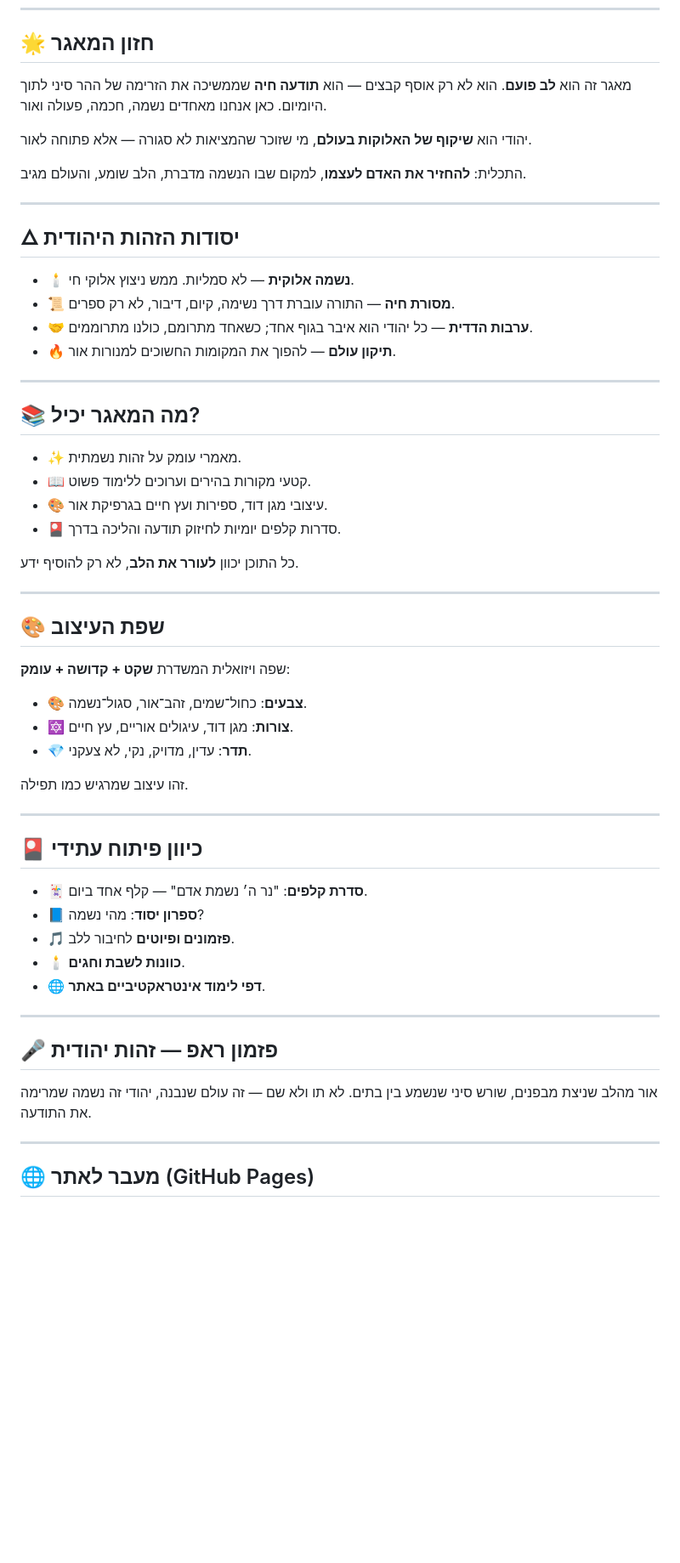
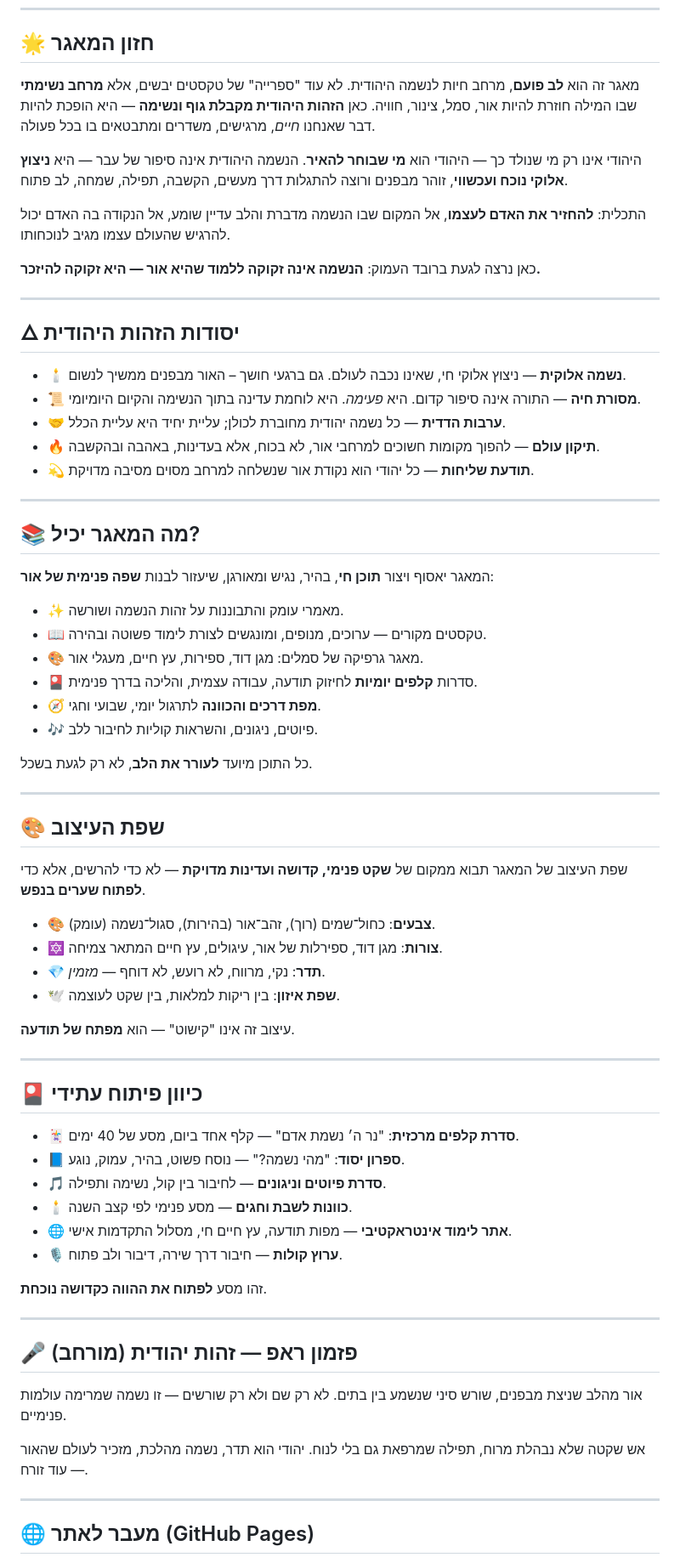
Before and after one commit to AnLoMinus/Jewish, a Markdown page: README.md, the part around one of its changes. Shown at 85% size. Drawn GitHub-style; blank space fills up the shorter version.

```diff
--- a/README.md
+++ b/README.md
@@ -7,62 +7,81 @@
 
 ## 🌟 חזון המאגר
 
-מאגר זה הוא **לב פועם**. הוא לא רק אוסף קבצים — הוא **תודעה חיה** שממשיכה את הזרימה של ההר סיני לתוך היומיום. כאן אנחנו מאחדים נשמה, חכמה, פעולה ואור.
+מאגר זה הוא **לב פועם**, מרחב חיות לנשמה היהודית. לא עוד "ספרייה" של טקסטים יבשים, אלא **מרחב נשימתי** שבו המילה חוזרת להיות אור, סמל, צינור, חוויה.
+כאן **הזהות היהודית מקבלת גוף ונשימה** — היא הופכת להיות דבר שאנחנו *חיים*, מרגישים, משדרים ומתבטאים בו בכל פעולה.
 
-יהודי הוא **שיקוף של האלוקות בעולם**, מי שזוכר שהמציאות לא סגורה — אלא פתוחה לאור.
+היהודי אינו רק מי שנולד כך — היהודי הוא **מי שבוחר להאיר**.
+הנשמה היהודית אינה סיפור של עבר — היא **ניצוץ אלוקי נוכח ועכשווי**, זוהר מבפנים ורוצה להתגלות דרך מעשים, הקשבה, תפילה, שמחה, לב פתוח.
 
-התכלית: **להחזיר את האדם לעצמו**, למקום שבו הנשמה מדברת, הלב שומע, והעולם מגיב.
+התכלית: **להחזיר את האדם לעצמו**, אל המקום שבו הנשמה מדברת והלב עדיין שומע, אל הנקודה בה האדם יכול להרגיש שהעולם עצמו מגיב לנוכחותו.
+
+כאן נרצה לגעת ברובד העמוק:
+**הנשמה אינה זקוקה ללמוד שהיא אור — היא זקוקה להיזכר.**
 
 ---
 
 ## 🜂 יסודות הזהות היהודית
 
-* 🕯️ **נשמה אלוקית** — לא סמליות. ממש ניצוץ אלוקי חי.
-* 📜 **מסורת חיה** — התורה עוברת דרך נשימה, קיום, דיבור, לא רק ספרים.
-* 🤝 **ערבות הדדית** — כל יהודי הוא איבר בגוף אחד; כשאחד מתרומם, כולנו מתרוממים.
-* 🔥 **תיקון עולם** — להפוך את המקומות החשוכים למנורות אור.
+* 🕯️ **נשמה אלוקית** — ניצוץ אלוקי חי, שאינו נכבה לעולם. גם ברגעי חושך – האור מבפנים ממשיך לנשום.
+* 📜 **מסורת חיה** — התורה אינה סיפור קדום. היא *פעימה*. היא לוחמת עדינה בתוך הנשימה והקיום היומיומי.
+* 🤝 **ערבות הדדית** — כל נשמה יהודית מחוברת לכולן; עליית יחיד היא עליית הכלל.
+* 🔥 **תיקון עולם** — להפוך מקומות חשוכים למרחבי אור, לא בכוח, אלא בעדינות, באהבה ובהקשבה.
+* 💫 **תודעת שליחות** — כל יהודי הוא נקודת אור שנשלחה למרחב מסוים מסיבה מדויקת.
 
 ---
 
 ## 📚 מה המאגר יכיל?
 
-* ✨ מאמרי עומק על זהות נשמתית.
-* 📖 קטעי מקורות בהירים וערוכים ללימוד פשוט.
-* 🎨 עיצובי מגן דוד, ספירות ועץ חיים בגרפיקת אור.
-* 🎴 סדרות קלפים יומיות לחיזוק תודעה והליכה בדרך.
+המאגר יאסוף ויצור **תוכן חי**, בהיר, נגיש ומאורגן, שיעזור לבנות **שפה פנימית של אור**:
 
-כל התוכן יכוון **לעורר את הלב**, לא רק להוסיף ידע.
+* ✨ מאמרי עומק והתבוננות על זהות הנשמה ושורשה.
+* 📖 טקסטים מקורים — ערוכים, מנופים, ומונגשים לצורת לימוד פשוטה ובהירה.
+* 🎨 מאגר גרפיקה של סמלים: מגן דוד, ספירות, עץ חיים, מעגלי אור.
+* 🎴 סדרות **קלפים יומיות** לחיזוק תודעה, עבודה עצמית, והליכה בדרך פנימית.
+* 🧭 **מפת דרכים והכוונה** לתרגול יומי, שבועי וחגי.
+* 🎶 פיוטים, ניגונים, והשראות קוליות לחיבור ללב.
+
+כל התוכן מיועד **לעורר את הלב**, לא רק לגעת בשכל.
 
 ---
 
 ## 🎨 שפת העיצוב
 
-שפה ויזואלית המשדרת **שקט + קדושה + עומק**:
+שפת העיצוב של המאגר תבוא ממקום של **שקט פנימי, קדושה ועדינות מדויקת** — לא כדי להרשים, אלא כדי **לפתוח שערים בנפש**.
 
-* 🎨 **צבעים**: כחול־שמים, זהב־אור, סגול־נשמה.
-* 🔯 **צורות**: מגן דוד, עיגולים אוריים, עץ חיים.
-* 💎 **תדר**: עדין, מדויק, נקי, לא צעקני.
+* 🎨 **צבעים**: כחול־שמים (רוך), זהב־אור (בהירות), סגול־נשמה (עומק).
+* 🔯 **צורות**: מגן דוד, ספירלות של אור, עיגולים, עץ חיים המתאר צמיחה.
+* 💎 **תדר**: נקי, מרווח, לא רועש, לא דוחף — *מזמין*.
+* 🕊️ **שפת איזון**: בין ריקות למלאות, בין שקט לעוצמה.
 
-זהו עיצוב שמרגיש כמו תפילה.
+עיצוב זה אינו "קישוט" — הוא **מפתח של תודעה**.
 
 ---
 
 ## 🎴 כיוון פיתוח עתידי
 
-* 🃏 **סדרת קלפים**: "נר ה׳ נשמת אדם" — קלף אחד ביום.
-* 📘 **ספרון יסוד**: מהי נשמה?
-* 🎵 **פזמונים ופיוטים** לחיבור ללב.
-* 🕯️ **כוונות לשבת וחגים**.
-* 🌐 **דפי לימוד אינטראקטיביים באתר**.
+* 🃏 **סדרת קלפים מרכזית**: "נר ה׳ נשמת אדם" — קלף אחד ביום, מסע של 40 ימים.
+* 📘 **ספרון יסוד**: "מהי נשמה?" — נוסח פשוט, בהיר, עמוק, נוגע.
+* 🎵 **סדרת פיוטים וניגונים** — לחיבור בין קול, נשימה ותפילה.
+* 🕯️ **כוונות לשבת וחגים** — מסע פנימי לפי קצב השנה.
+* 🌐 **אתר לימוד אינטראקטיבי** — מפות תודעה, עץ חיים חי, מסלול התקדמות אישי.
+* 🎙️ **ערוץ קולות** — חיבור דרך שירה, דיבור ולב פתוח.
+
+זהו מסע **לפתוח את ההווה כקדושה נוכחת**.
 
 ---
 
-## 🎤 פזמון ראפ — זהות יהודית
+## 🎤 פזמון ראפ — זהות יהודית (מורחב)
 
 אור מהלב שניצת מבפנים,
 שורש סיני שנשמע בין בתים.
-לא תו ולא שם — זה עולם שנבנה,
-יהודי זה נשמה שמרימה את התודעה.
+לא רק שם ולא רק שורשים —
+זו נשמה שמרימה עולמות פנימיים.
+
+אש שקטה שלא נבהלת מרוח,
+תפילה שמרפאת גם בלי לנוח.
+יהודי הוא תדר, נשמה מהלכת,
+מזכיר לעולם שהאור — עוד זורח.
 
 ---
 
```
Also changed, not shown: other parts of README.md (+8 -3 lines).
